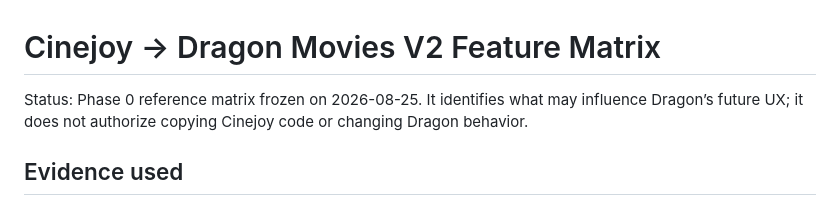
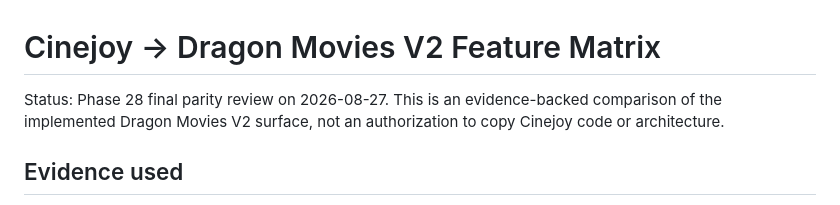
Before and after one commit to Dragon0WaTTyler/dragon-dashboardv2, a Markdown page: docs/movies/CINEJOY_FEATURE_MATRIX.md, the part around one of its changes. Drawn GitHub-style.

Commit message:
docs: finalize Movies V2 parity matrix

```diff
--- a/docs/movies/CINEJOY_FEATURE_MATRIX.md
+++ b/docs/movies/CINEJOY_FEATURE_MATRIX.md
@@ -1,8 +1,8 @@
 # Cinejoy → Dragon Movies V2 Feature Matrix
 
-Status: Phase 0 reference matrix frozen on 2026-08-25. It identifies what may
-influence Dragon’s future UX; it does not authorize copying Cinejoy code or
-changing Dragon behavior.
+Status: Phase 28 final parity review on 2026-08-27. This is an evidence-backed
+comparison of the implemented Dragon Movies V2 surface, not an authorization to
+copy Cinejoy code or architecture.
 
 ## Evidence used
 
```
Also changed, not shown: other parts of docs/movies/CINEJOY_FEATURE_MATRIX.md (+62 -43 lines).
